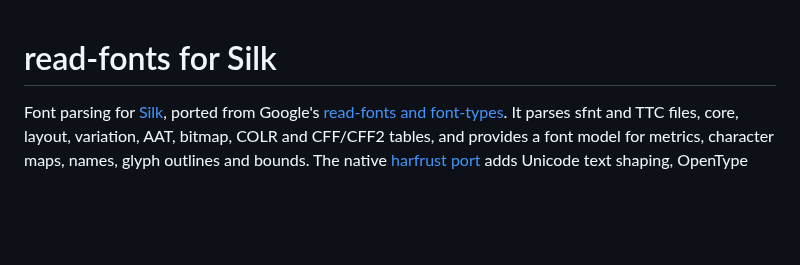
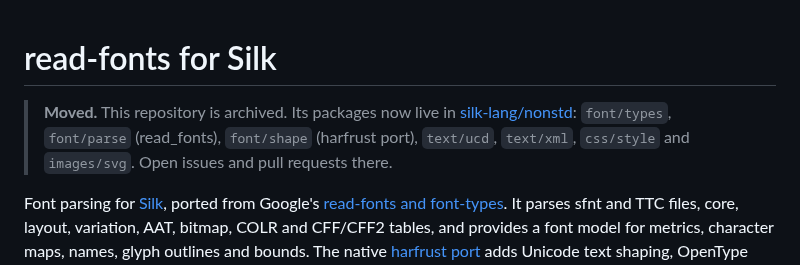
Before and after one commit to julia-script/read-fonts, a Markdown page: README.md, the part around the change. Rendered like a GitHub page; blank space fills up the shorter version.

Commit message:
README: point to silk-lang/nonstd (#182)
Claude-Session: https://claude.ai/code/session_01ESvjgpBTY6qtKeweYfGH7x

Co-authored-by: Claude <noreply@anthropic.com>

```diff
--- a/README.md
+++ b/README.md
@@ -1,4 +1,9 @@
 # read-fonts for Silk
+
+> **Moved.** This repository is archived. Its packages now live in
+> [silk-lang/nonstd](https://github.com/silk-lang/nonstd): `font/types`, `font/parse`
+> (read_fonts), `font/shape` (harfrust port), `text/ucd`, `text/xml`, `css/style` and
+> `images/svg`. Open issues and pull requests there.
 
 Font parsing for [Silk](https://github.com/silk-lang/silk), ported from Google's
 [read-fonts and font-types](https://github.com/googlefonts/fontations). It parses
```
